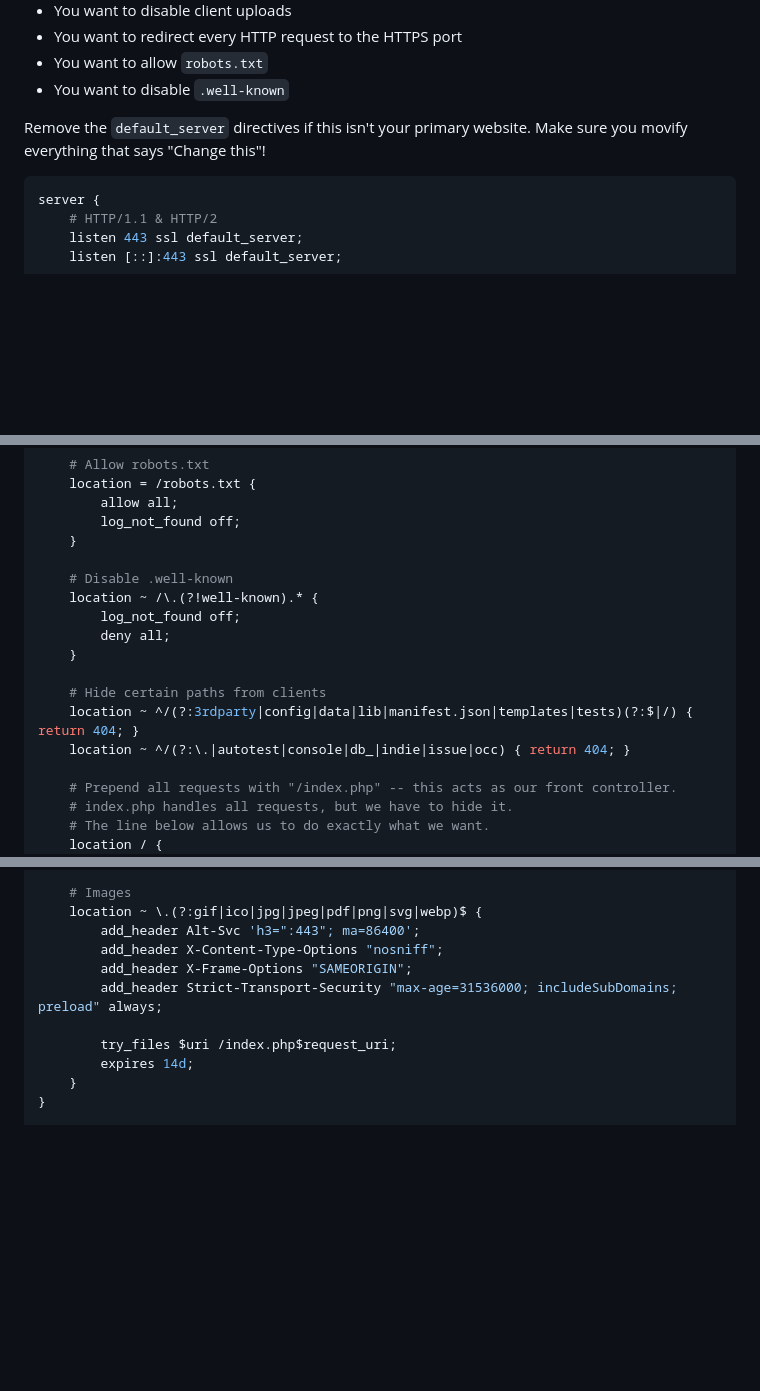
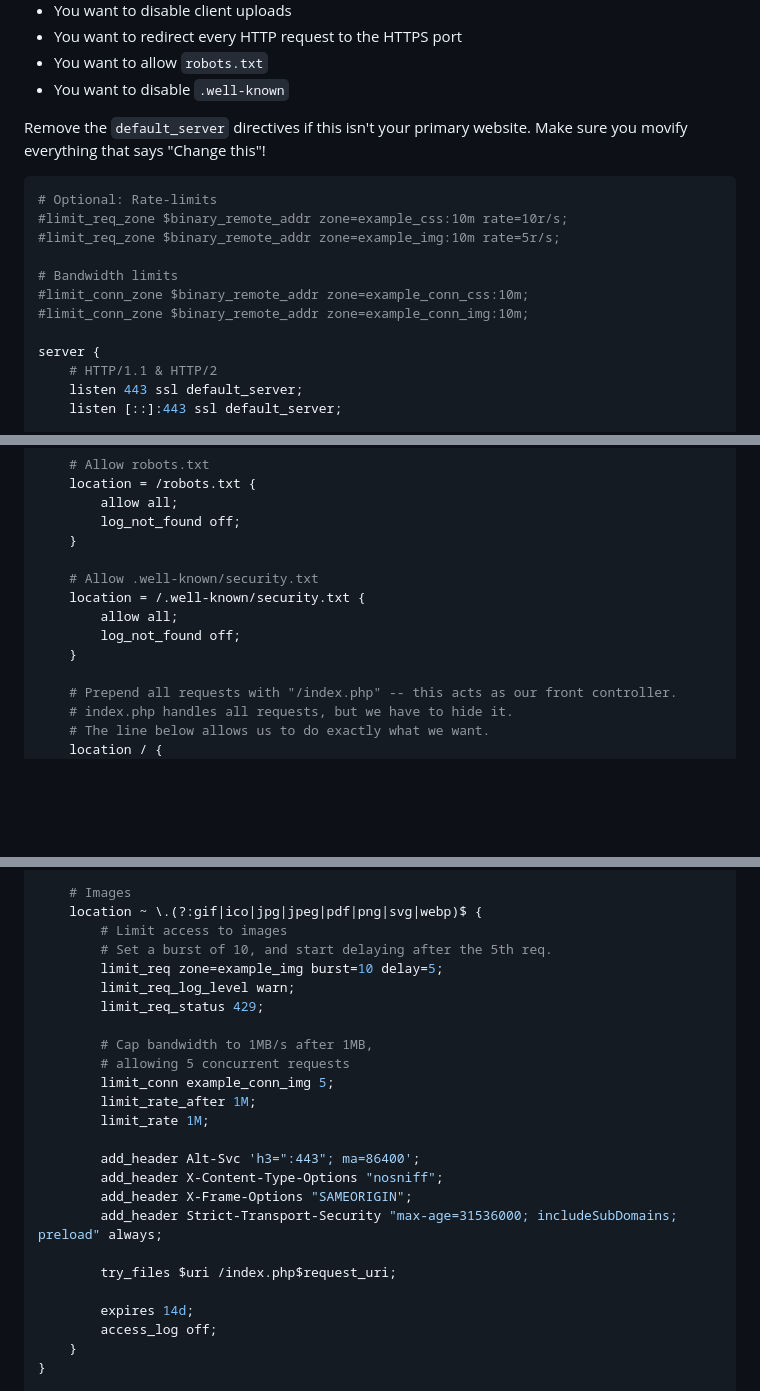
Before and after one commit to saloniamatteo/salonia.it, a Markdown page: README.md, 3 parts joined by grey strips. Drawn GitHub-style; blank space fills up the shorter version.

Commit message:
Update nginx sample config

````diff
--- a/README.md
+++ b/README.md
@@ -214,6 +214,14 @@ Remove the `default_server` directives if this isn't your primary website.
 Make sure you movify everything that says "Change this"!
 
 ```nginx
+# Optional: Rate-limits
+#limit_req_zone $binary_remote_addr zone=example_css:10m rate=10r/s;
+#limit_req_zone $binary_remote_addr zone=example_img:10m rate=5r/s;
+
+# Bandwidth limits
+#limit_conn_zone $binary_remote_addr zone=example_conn_css:10m;
+#limit_conn_zone $binary_remote_addr zone=example_conn_img:10m;
+
 server {
 	# HTTP/1.1 & HTTP/2
 	listen 443 ssl default_server;
@@ -285,15 +293,11 @@ server {
 		log_not_found off;
 	}
 
-	# Disable .well-known
-	location ~ /\.(?!well-known).* {
+	# Allow .well-known/security.txt
+	location = /.well-known/security.txt {
+		allow all;
 		log_not_found off;
-		deny all;
 	}
-
-	# Hide certain paths from clients
-	location ~ ^/(?:3rdparty|config|data|lib|manifest.json|templates|tests)(?:$|/) { return 404; }
-	location ~ ^/(?:\.|autotest|console|db_|indie|issue|occ) { return 404; }
 
 	# Prepend all requests with "/index.php" -- this acts as our front controller.
 	# index.php handles all requests, but we have to hide it.
@@ -381,13 +420,27 @@ server {
 
 	# Images
 	location ~ \.(?:gif|ico|jpg|jpeg|pdf|png|svg|webp)$ {
+		# Limit access to images
+		# Set a burst of 10, and start delaying after the 5th req.
+		limit_req zone=example_img burst=10 delay=5;
+		limit_req_log_level warn;
+		limit_req_status 429;
+
+		# Cap bandwidth to 1MB/s after 1MB,
+		# allowing 5 concurrent requests
+		limit_conn example_conn_img 5;
+		limit_rate_after 1M;
+		limit_rate 1M;
+
 		add_header Alt-Svc 'h3=":443"; ma=86400';
 		add_header X-Content-Type-Options "nosniff";
 		add_header X-Frame-Options "SAMEORIGIN";
 		add_header Strict-Transport-Security "max-age=31536000; includeSubDomains; preload" always;
 
 		try_files $uri /index.php$request_uri;
+
 		expires 14d;
+		access_log off;
 	}
 }
 
````
Also changed, not shown: other parts of README.md (+36 -1 lines).
